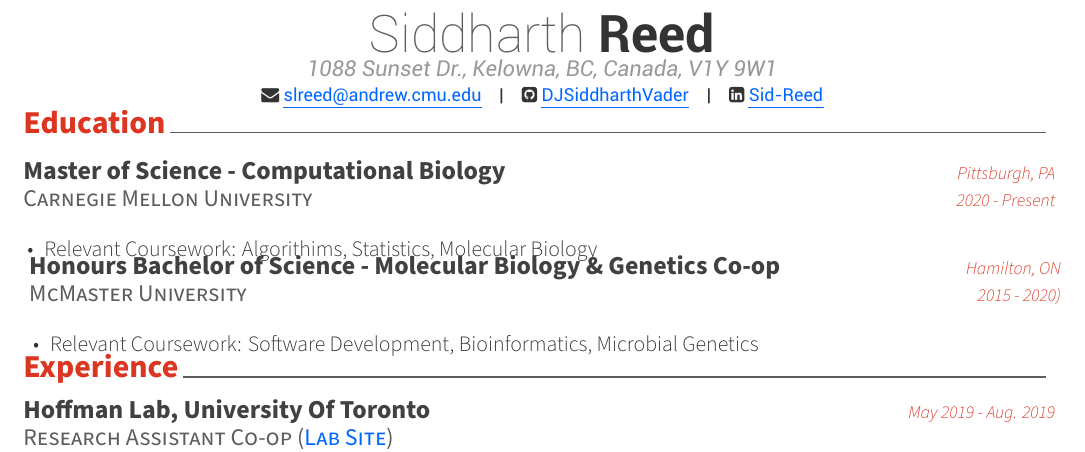
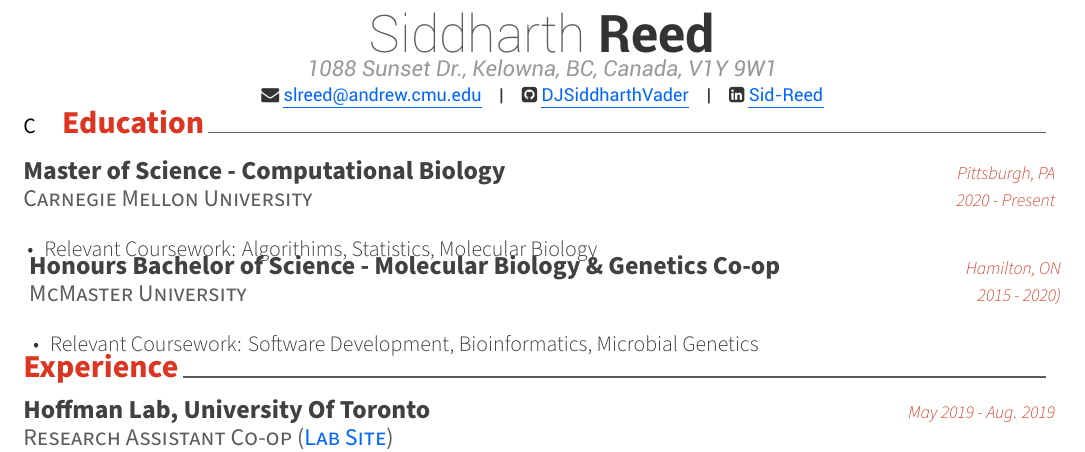
Before and after one commit to DJSiddharthVader/Resume, a LaTeX CV (resume.tex): part of the page, cut so that both start at the same text. Compiled offline with XeLaTeX.

Commit message:
changed cvheader args to match new definition

```diff
--- a/resume.tex
+++ b/resume.tex
@@ -6,7 +6,7 @@
 \begin{document}
 %HEADER/FOOTER
 % Give optional argument to change alignment(C: center, L: left, R: right)
-\makecvheader[C]
+\makecvheader{C}
 % Print the footer with 3 arguments(<left>, <center>, <right>)
 % Leave any of these blank if they are not needed
 \makecvfooter{Siddharth Reed}{Résumé}{\today}
```
Also changed, not shown: resume.pdf.
